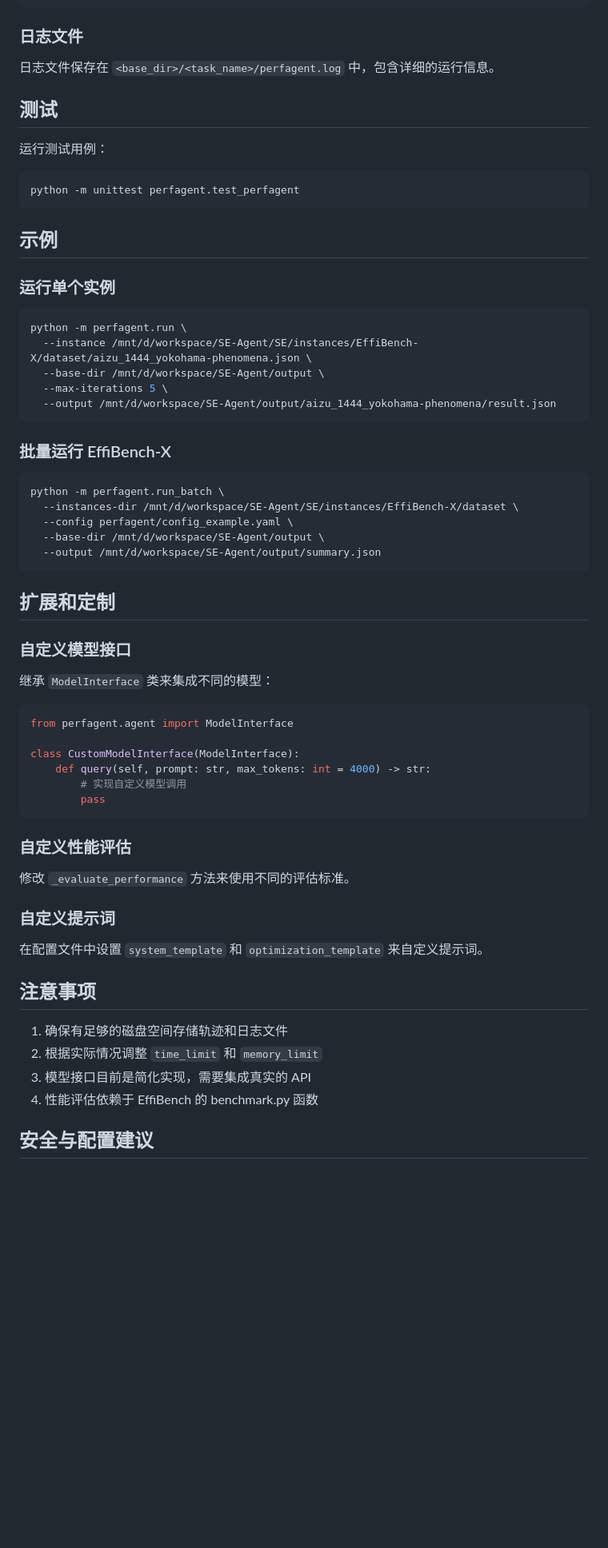
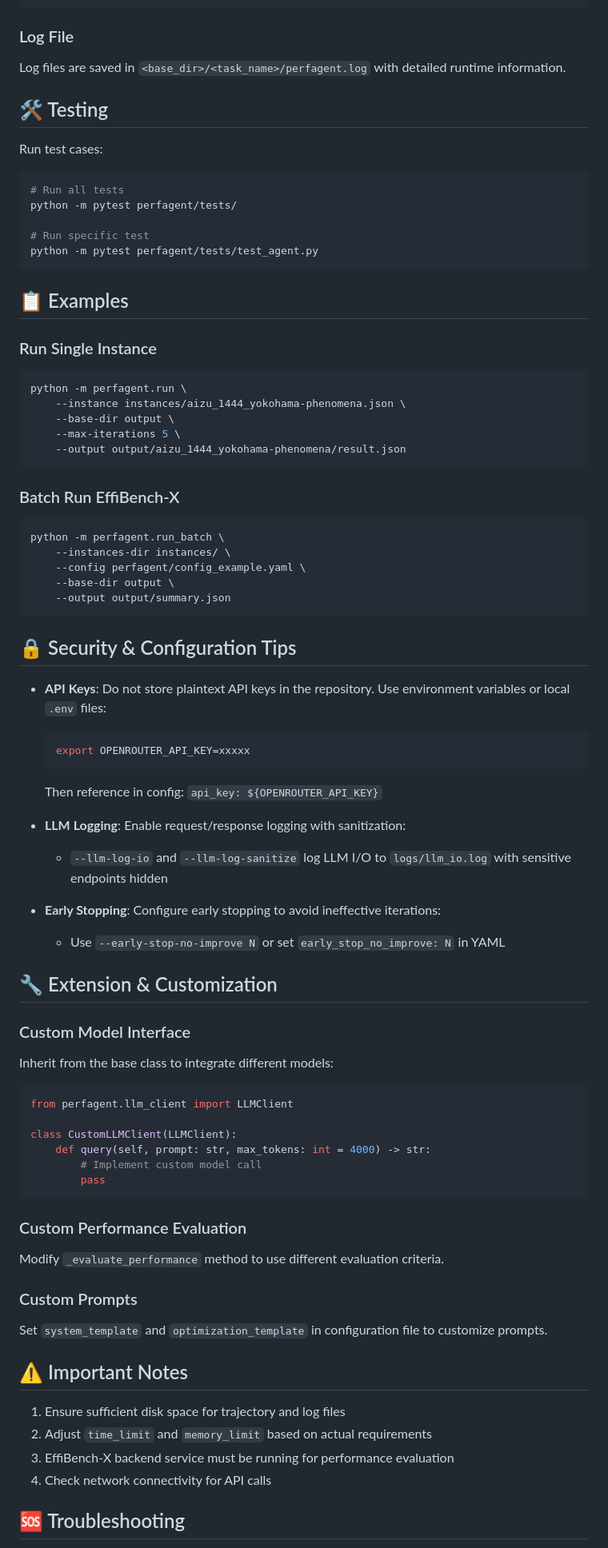
Before and after one commit to QuantaAlpha/EvoControl, a Markdown page: perfagent/README.md, the part around one of its changes. Shown at 80% size. Drawn GitHub-style; blank space fills up the shorter version.

````diff
--- a/perfagent/README.md
+++ b/perfagent/README.md
@@ -131,69 +146,90 @@ log_level: "INFO"
 }
 ```
 
-### 日志文件
+### Log File
 
-日志文件保存在 `<base_dir>/<task_name>/perfagent.log` 中，包含详细的运行信息。
+Log files are saved in `<base_dir>/<task_name>/perfagent.log` with detailed runtime information.
 
-## 测试
+## 🛠️ Testing
 
-运行测试用例：
+Run test cases:
 
 ```bash
-python -m unittest perfagent.test_perfagent
+# Run all tests
+python -m pytest perfagent/tests/
+
+# Run specific test
+python -m pytest perfagent/tests/test_agent.py
 ```
 
-## 示例
+## 📋 Examples
 
-### 运行单个实例
+### Run Single Instance
 
 ```bash
 python -m perfagent.run \
-  --instance /mnt/d/workspace/SE-Agent/SE/instances/EffiBench-X/dataset/aizu_1444_yokohama-phenomena.json \
-  --base-dir /mnt/d/workspace/SE-Agent/output \
-  --max-iterations 5 \
-  --output /mnt/d/workspace/SE-Agent/output/aizu_1444_yokohama-phenomena/result.json
+    --instance instances/aizu_1444_yokohama-phenomena.json \
+    --base-dir output \
+    --max-iterations 5 \
+    --output output/aizu_1444_yokohama-phenomena/result.json
 ```
 
-### 批量运行 EffiBench-X
+### Batch Run EffiBench-X
 
 ```bash
 python -m perfagent.run_batch \
-  --instances-dir /mnt/d/workspace/SE-Agent/SE/instances/EffiBench-X/dataset \
-  --config perfagent/config_example.yaml \
-  --base-dir /mnt/d/workspace/SE-Agent/output \
-  --output /mnt/d/workspace/SE-Agent/output/summary.json
+    --instances-dir instances/ \
+    --config perfagent/config_example.yaml \
+    --base-dir output \
+    --output output/summary.json
 ```
 
-## 扩展和定制
+## 🔒 Security & Configuration Tips
 
-### 自定义模型接口
+- **API Keys**: Do not store plaintext API keys in the repository. Use environment variables or local `.env` files:
 
-继承 `ModelInterface` 类来集成不同的模型：
+  ```bash
+  export OPENROUTER_API_KEY=xxxxx
+  ```
+
+  Then reference in config: `api_key: ${OPENROUTER_API_KEY}`
+
+- **LLM Logging**: Enable request/response logging with sanitization:
+
+  - `--llm-log-io` and `--llm-log-sanitize` log LLM I/O to `logs/llm_io.log` with sensitive endpoints hidden
+
+- **Early Stopping**: Configure early stopping to avoid ineffective iterations:
+  - Use `--early-stop-no-improve N` or set `early_stop_no_improve: N` in YAML
+
+## 🔧 Extension & Customization
+
+### Custom Model Interface
+
+Inherit from the base class to integrate different models:
 
 ```python
-from perfagent.agent import ModelInterface
+from perfagent.llm_client import LLMClient
 
-class CustomModelInterface(ModelInterface):
+class CustomLLMClient(LLMClient):
     def query(self, prompt: str, max_tokens: int = 4000) -> str:
-        # 实现自定义模型调用
+        # Implement custom model call
         pass
 ```
 
-### 自定义性能评估
+### Custom Performance Evaluation
 
-修改 `_evaluate_performance` 方法来使用不同的评估标准。
+Modify `_evaluate_performance` method to use different evaluation criteria.
 
-### 自定义提示词
+### Custom Prompts
 
-在配置文件中设置 `system_template` 和 `optimization_template` 来自定义提示词。
+Set `system_template` and `optimization_template` in configuration file to customize prompts.
 
-## 注意事项
+## ⚠️ Important Notes
 
-1. 确保有足够的磁盘空间存储轨迹和日志文件
-2. 根据实际情况调整 `time_limit` 和 `memory_limit`
-3. 模型接口目前是简化实现，需要集成真实的 API
-4. 性能评估依赖于 EffiBench 的 benchmark.py 函数
+1. Ensure sufficient disk space for trajectory and log files
+2. Adjust `time_limit` and `memory_limit` based on actual requirements
+3. EffiBench-X backend service must be running for performance evaluation
+4. Check network connectivity for API calls
 
-## 安全与配置建议
+## 🆘 Troubleshooting
 
````
Also changed, not shown: other parts of perfagent/README.md (+98 -87 lines), README.md (+32 -8 lines), SE_Perf/README.md (+147 -141 lines).
